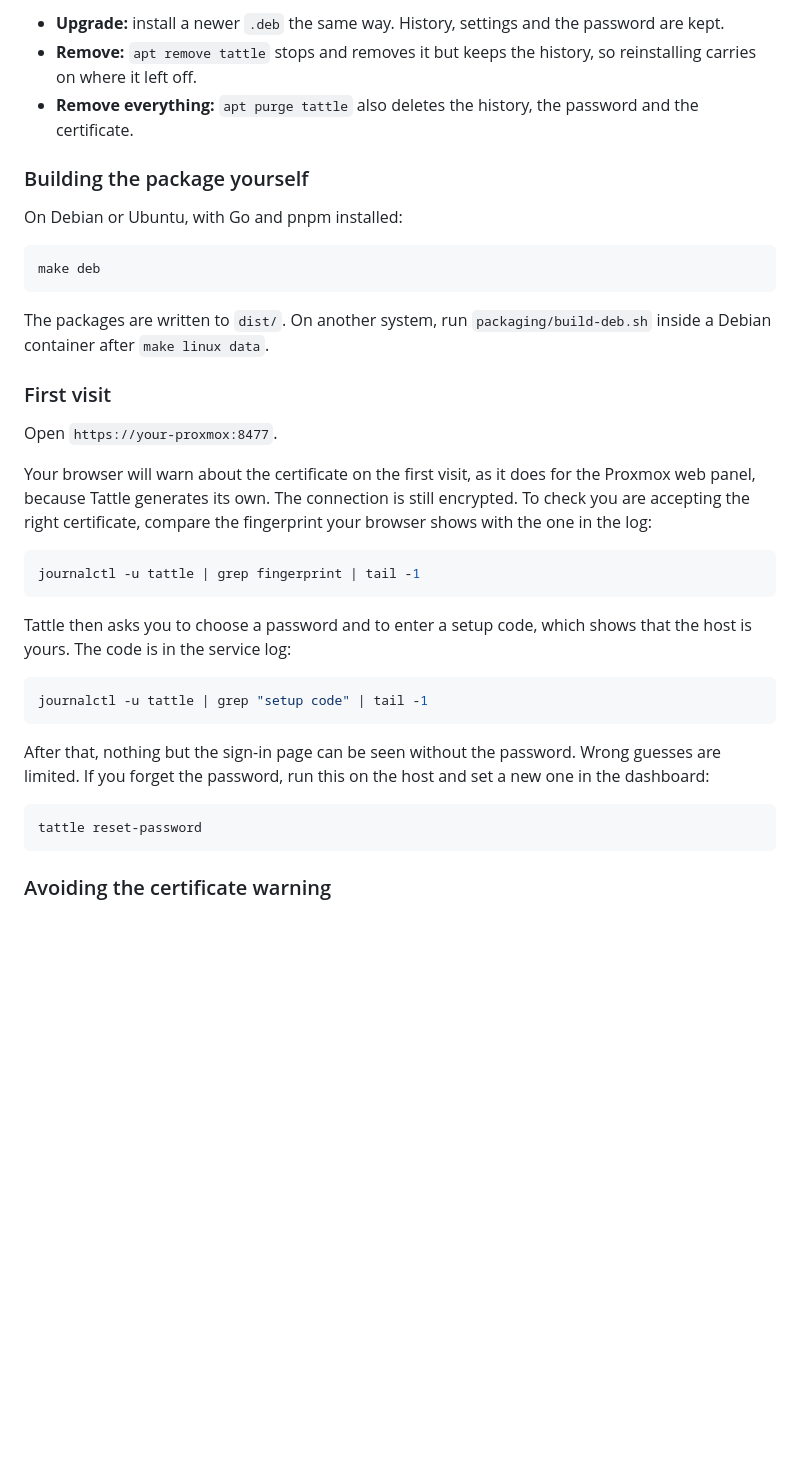
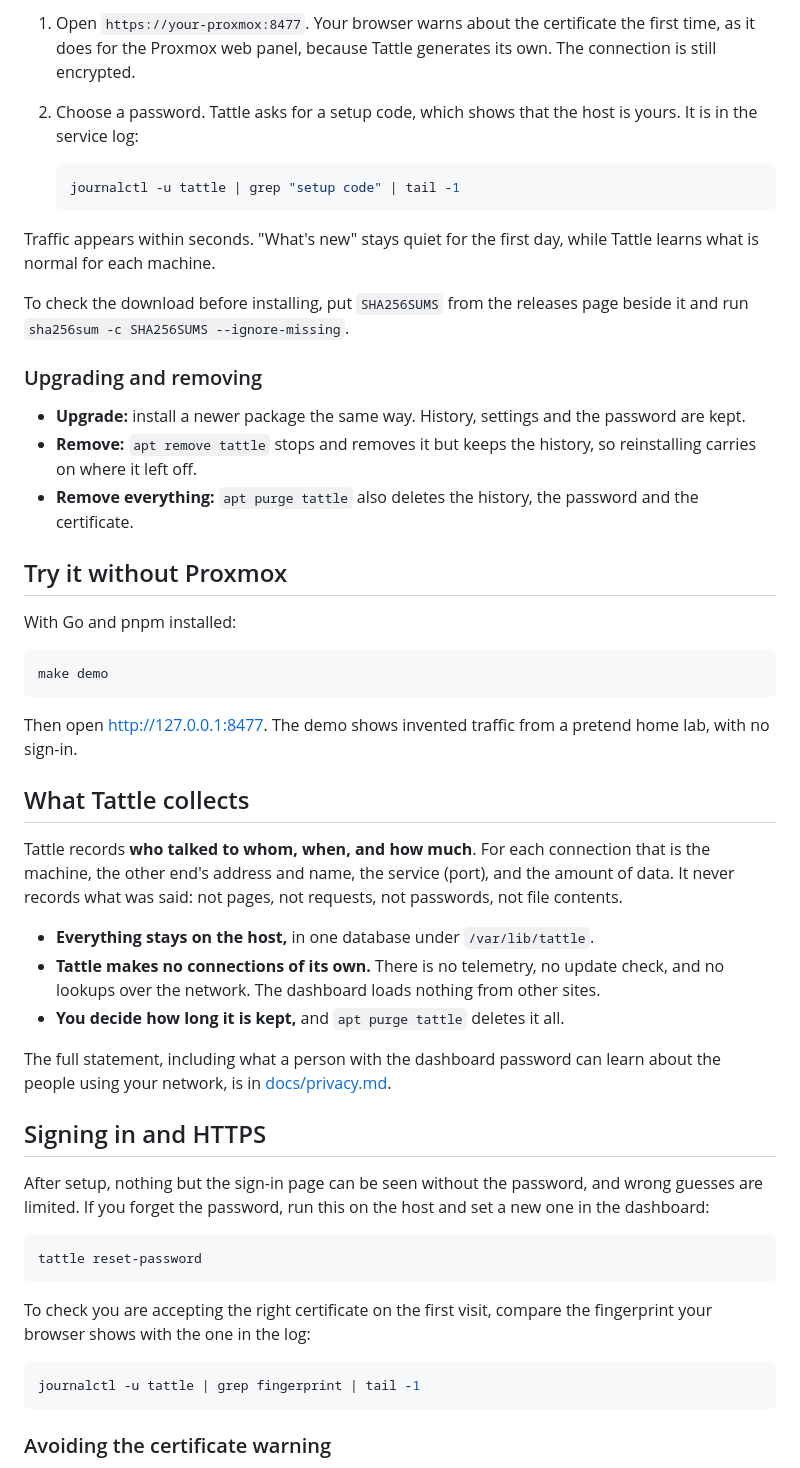
Before and after one commit to iStorry/tattle, a Markdown page: README.md, the part around one of its changes. Drawn GitHub-style; blank space fills up the shorter version.

````diff
--- a/README.md
+++ b/README.md
@@ -32,48 +49,72 @@ beside it and run `sha256sum -c SHA256SUMS --ignore-missing`.
 
-- **Upgrade:** install a newer `.deb` the same way. History, settings and the
-  password are kept.
+1. Open `https://your-proxmox:8477`. Your browser warns about the
+   certificate the first time, as it does for the Proxmox web panel,
+   because Tattle generates its own. The connection is still encrypted.
+2. Choose a password. Tattle asks for a setup code, which shows that the
+   host is yours. It is in the service log:
+
+   ```bash
+   journalctl -u tattle | grep "setup code" | tail -1
+   ```
+
+Traffic appears within seconds. "What's new" stays quiet for the first day,
+while Tattle learns what is normal for each machine.
+
+To check the download before installing, put `SHA256SUMS` from the releases
+page beside it and run `sha256sum -c SHA256SUMS --ignore-missing`.
+
+### Upgrading and removing
+
+- **Upgrade:** install a newer package the same way. History, settings and
+  the password are kept.
 - **Remove:** `apt remove tattle` stops and removes it but keeps the history,
   so reinstalling carries on where it left off.
 - **Remove everything:** `apt purge tattle` also deletes the history, the
   password and the certificate.
 
-### Building the package yourself
+## Try it without Proxmox
 
-On Debian or Ubuntu, with Go and pnpm installed:
+With Go and pnpm installed:
 
 ```bash
-make deb
+make demo
 ```
 
-The packages are written to `dist/`. On another system, run
-`packaging/build-deb.sh` inside a Debian container after `make linux data`.
+Then open http://127.0.0.1:8477. The demo shows invented traffic from a
+pretend home lab, with no sign-in.
 
-### First visit
+## What Tattle collects
 
-Open `https://your-proxmox:8477`.
+Tattle records **who talked to whom, when, and how much**. For each
+connection that is the machine, the other end's address and name, the
+service (port), and the amount of data. It never records what was said: not
+pages, not requests, not passwords, not file contents.
 
-Your browser will warn about the certificate on the first visit, as it does
-for the Proxmox web panel, because Tattle generates its own. The connection
-is still encrypted. To check you are accepting the right certificate,
-compare the fingerprint your browser shows with the one in the log:
+- **Everything stays on the host,** in one database under `/var/lib/tattle`.
+- **Tattle makes no connections of its own.** There is no telemetry, no
+  update check, and no lookups over the network. The dashboard loads nothing
+  from other sites.
+- **You decide how long it is kept,** and `apt purge tattle` deletes it all.
+
+The full statement, including what a person with the dashboard password can
+learn about the people using your network, is in
+[docs/privacy.md](docs/privacy.md).
+
+## Signing in and HTTPS
+
+After setup, nothing but the sign-in page can be seen without the password,
+and wrong guesses are limited. If you forget the password, run this on the
+host and set a new one in the dashboard:
+
+```bash
+tattle reset-password
+```
+
+To check you are accepting the right certificate on the first visit, compare
+the fingerprint your browser shows with the one in the log:
 
 ```bash
 journalctl -u tattle | grep fingerprint | tail -1
-```
-
-Tattle then asks you to choose a password and to enter a setup code, which
-shows that the host is yours. The code is in the service log:
-
-```bash
-journalctl -u tattle | grep "setup code" | tail -1
-```
-
-After that, nothing but the sign-in page can be seen without the password.
-Wrong guesses are limited. If you forget the password, run this on the host
-and set a new one in the dashboard:
-
-```bash
-tattle reset-password
 ```
 
 ### Avoiding the certificate warning
````
Also changed, not shown: other parts of README.md (+76 -81 lines), CHANGELOG.md (added, +56 -0 lines), CONTRIBUTING.md (added, +109 -0 lines), ROADMAP.md (+29 -0 lines), SECURITY.md (added, +66 -0 lines), docs/privacy.md (added, +108 -0 lines), docs/images/dashboard.png (added), docs/images/detail.png (added), docs/images/health.png (added), 2 other files.
